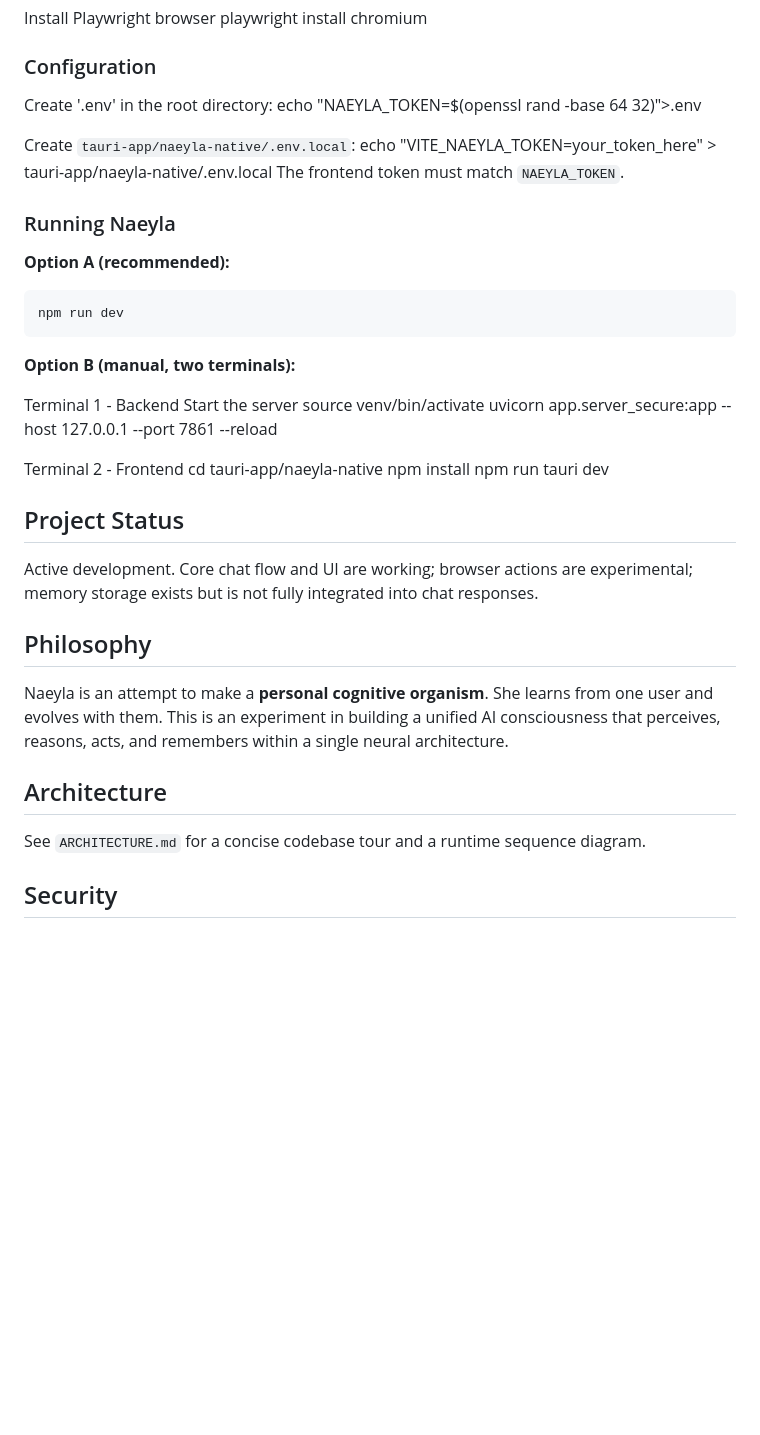
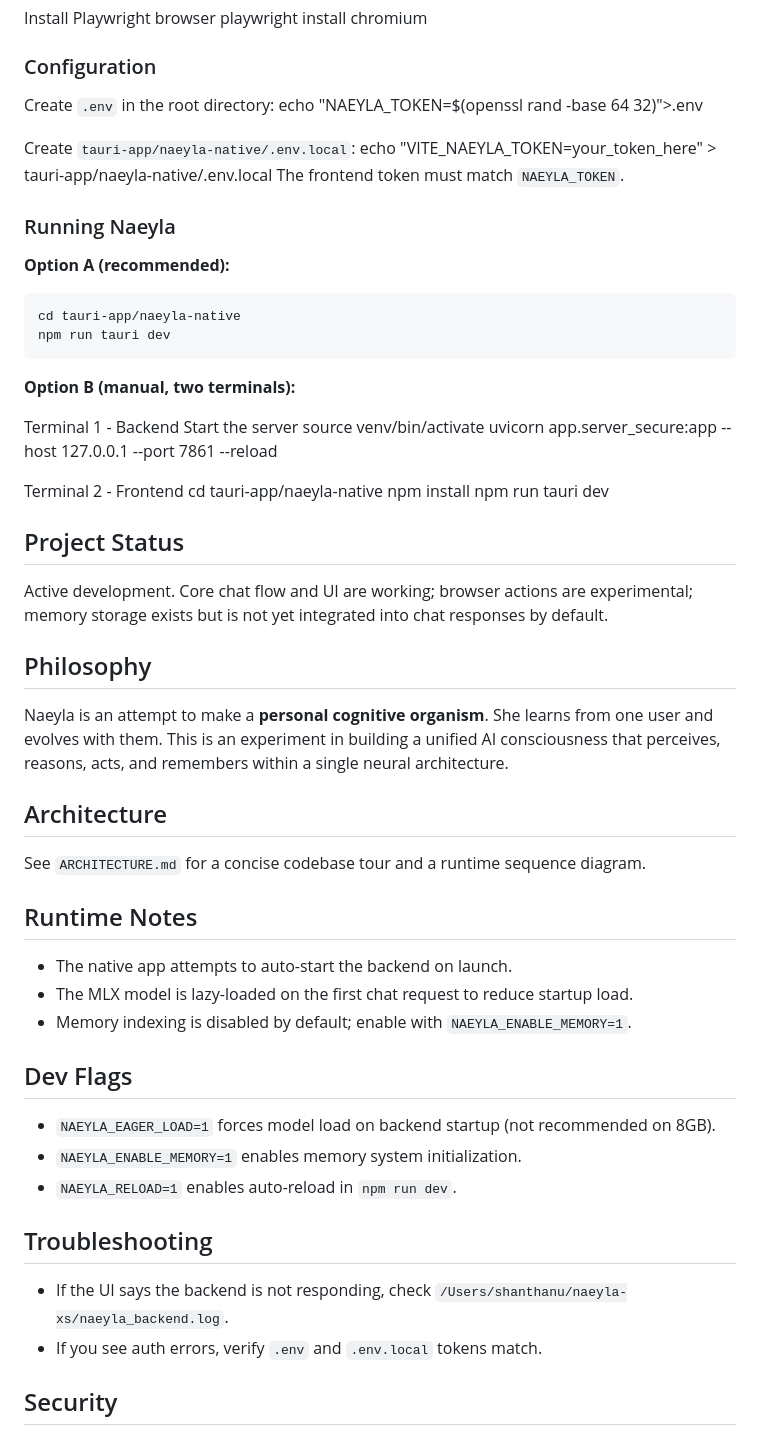
Before and after one commit to shanthanucode-web/Naeyla, a Markdown page: README.md, the part around one of its changes. Drawn GitHub-style; blank space fills up the shorter version.

Commit message:
Update README usage and troubleshooting

````diff
--- a/README.md
+++ b/README.md
@@ -66,7 +67,7 @@ playwright install chromium
 
 ### Configuration
 
-Create '.env' in the root directory:
+Create `.env` in the root directory:
 echo "NAEYLA_TOKEN=$(openssl rand -base 64 32)">.env
 
 Create `tauri-app/naeyla-native/.env.local`:
@@ -77,7 +78,8 @@ The frontend token must match `NAEYLA_TOKEN`.
 
 **Option A (recommended):**
 ```bash
-npm run dev
+cd tauri-app/naeyla-native
+npm run tauri dev
 ```
 
 **Option B (manual, two terminals):**
@@ -94,7 +96,7 @@ npm run tauri dev
 
 ## Project Status
 
-Active development. Core chat flow and UI are working; browser actions are experimental; memory storage exists but is not fully integrated into chat responses.
+Active development. Core chat flow and UI are working; browser actions are experimental; memory storage exists but is not yet integrated into chat responses by default.
 
 ## Philosophy
 
@@ -103,6 +105,23 @@ Naeyla is an attempt to make a **personal cognitive organism**. She learns from
 ## Architecture
 
 See `ARCHITECTURE.md` for a concise codebase tour and a runtime sequence diagram.
+
+## Runtime Notes
+
+- The native app attempts to auto-start the backend on launch.
+- The MLX model is lazy-loaded on the first chat request to reduce startup load.
+- Memory indexing is disabled by default; enable with `NAEYLA_ENABLE_MEMORY=1`.
+
+## Dev Flags
+
+- `NAEYLA_EAGER_LOAD=1` forces model load on backend startup (not recommended on 8GB).
+- `NAEYLA_ENABLE_MEMORY=1` enables memory system initialization.
+- `NAEYLA_RELOAD=1` enables auto-reload in `npm run dev`.
+
+## Troubleshooting
+
+- If the UI says the backend is not responding, check `/Users/shanthanu/naeyla-xs/naeyla_backend.log`.
+- If you see auth errors, verify `.env` and `.env.local` tokens match.
 
 
 ## Security
````
Also changed, not shown: other parts of README.md (+8 -7 lines).
